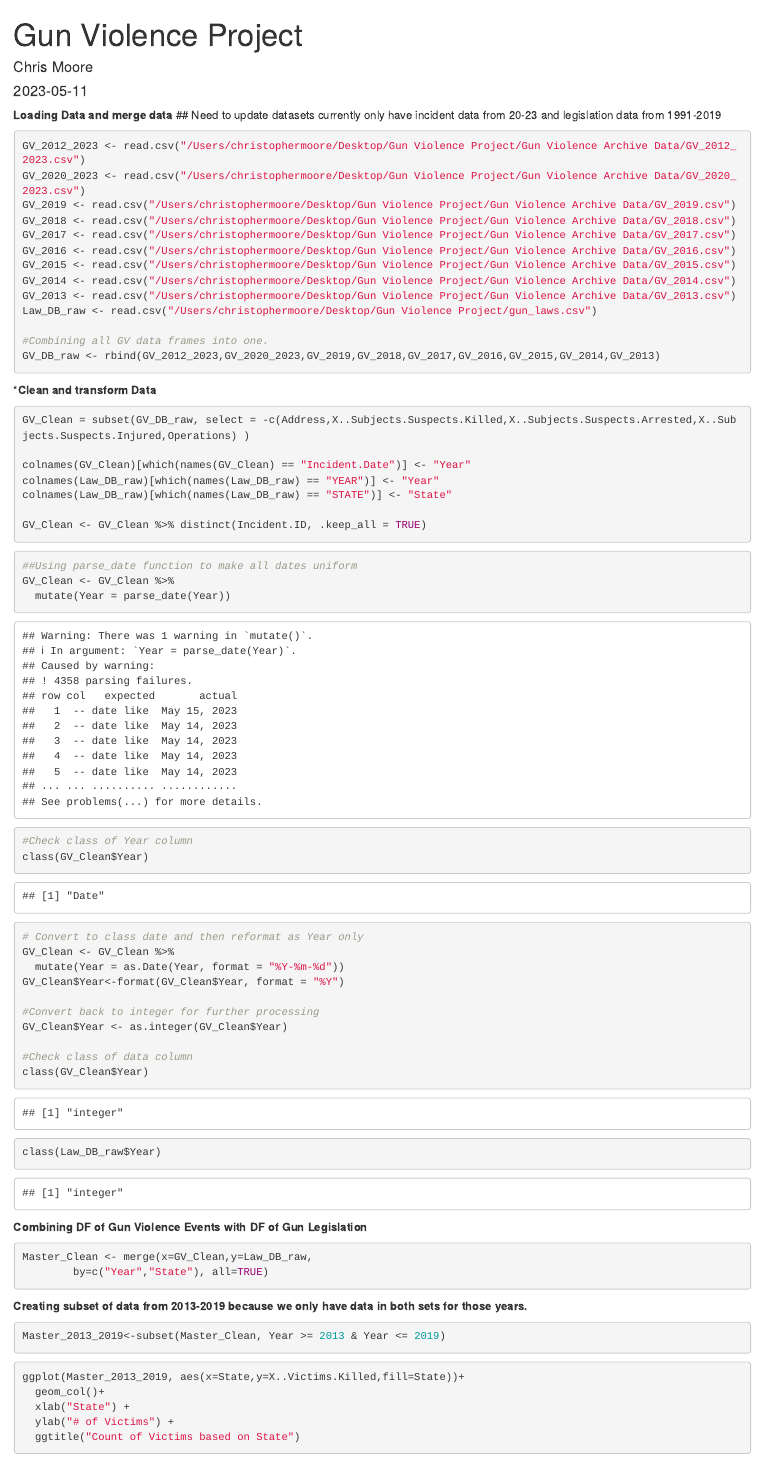
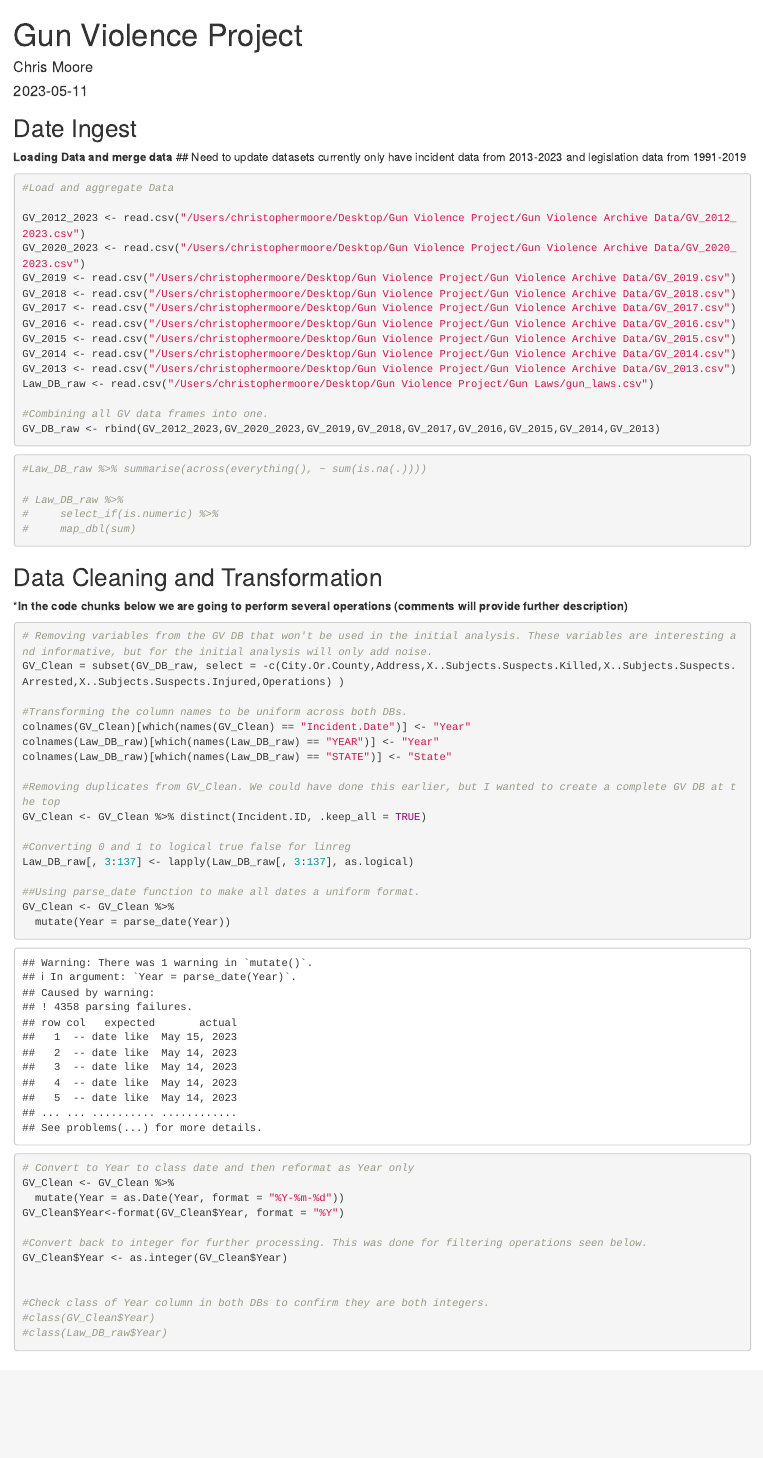
Before and after one commit to robotDad414/Gun_Violence_Project, an R Markdown document (Gun_Violence_Project_V1.Rmd): the page in a window 1100 px wide, from its top. Rendered offline with R 4.5, knitr and Pandoc, with nearby package versions; some code elsewhere in the file could not run offline; common packages that the code uses without loading them are loaded.

Commit message:
Update to RMD file

````diff
--- a/Gun_Violence_Project_V1.Rmd
+++ b/Gun_Violence_Project_V1.Rmd
@@ -17,9 +19,10 @@ library(parsedate)
 ```
-
-**Loading Data and merge data** \## Need to update datasets currently only have incident data from 20-23 and legislation data from 1991-2019
+## Date Ingest
+**Loading Data and merge data** \## Need to update datasets currently only have incident data from 2013-2023 and legislation data from 1991-2019
 
 ```{r}
 
+#Load and aggregate Data
 
 GV_2012_2023 <- read.csv("/Users/christophermoore/Desktop/Gun Violence Project/Gun Violence Archive Data/GV_2012_2023.csv")
 GV_2020_2023 <- read.csv("/Users/christophermoore/Desktop/Gun Violence Project/Gun Violence Archive Data/GV_2020_2023.csv")
@@ -30,43 +33,54 @@ GV_2016 <- read.csv("/Users/christophermoore/Desktop/Gun Violence Project/Gun Vi
 GV_2015 <- read.csv("/Users/christophermoore/Desktop/Gun Violence Project/Gun Violence Archive Data/GV_2015.csv")
 GV_2014 <- read.csv("/Users/christophermoore/Desktop/Gun Violence Project/Gun Violence Archive Data/GV_2014.csv")
 GV_2013 <- read.csv("/Users/christophermoore/Desktop/Gun Violence Project/Gun Violence Archive Data/GV_2013.csv")
-Law_DB_raw <- read.csv("/Users/christophermoore/Desktop/Gun Violence Project/gun_laws.csv")
+Law_DB_raw <- read.csv("/Users/christophermoore/Desktop/Gun Violence Project/Gun Laws/gun_laws.csv")
 
 #Combining all GV data frames into one.
 GV_DB_raw <- rbind(GV_2012_2023,GV_2020_2023,GV_2019,GV_2018,GV_2017,GV_2016,GV_2015,GV_2014,GV_2013)
 
 ```
 
-***Clean and transform Data**
+```{r}
+
+#Law_DB_raw %>% summarise(across(everything(), ~ sum(is.na(.))))
+
+# Law_DB_raw %>%
+#     select_if(is.numeric) %>%
+#     map_dbl(sum)
+```
+
+## Data Cleaning and Transformation
+***In the code chunks below we are going to perform several operations (comments will provide further description)**
 
 ```{r}
-GV_Clean = subset(GV_DB_raw, select = -c(Address,X..Subjects.Suspects.Killed,X..Subjects.Suspects.Arrested,X..Subjects.Suspects.Injured,Operations) )
 
+# Removing variables from the GV DB that won't be used in the initial analysis. These variables are interesting and informative, but for the initial analysis will only add noise.
+GV_Clean = subset(GV_DB_raw, select = -c(City.Or.County,Address,X..Subjects.Suspects.Killed,X..Subjects.Suspects.Arrested,X..Subjects.Suspects.Injured,Operations) )
+
+#Transforming the column names to be uniform across both DBs.
 colnames(GV_Clean)[which(names(GV_Clean) == "Incident.Date")] <- "Year"
 colnames(Law_DB_raw)[which(names(Law_DB_raw) == "YEAR")] <- "Year"
 colnames(Law_DB_raw)[which(names(Law_DB_raw) == "STATE")] <- "State"
 
+#Removing duplicates from GV_Clean. We could have done this earlier, but I wanted to create a complete GV DB at the top
 GV_Clean <- GV_Clean %>% distinct(Incident.ID, .keep_all = TRUE)
-```
 
-```{r}
-##Using parse_date function to make all dates uniform
+#Converting 0 and 1 to logical true false for linreg
+Law_DB_raw[, 3:137] <- lapply(Law_DB_raw[, 3:137], as.logical)
+
+##Using parse_date function to make all dates a uniform format.
 GV_Clean <- GV_Clean %>%
   mutate(Year = parse_date(Year))
-```
 
-```{r}
-#Check class of Year column
-class(GV_Clean$Year)
-
-# Convert to class date and then reformat as Year only
+# Convert to Year to class date and then reformat as Year only
 GV_Clean <- GV_Clean %>%
   mutate(Year = as.Date(Year, format = "%Y-%m-%d"))
 GV_Clean$Year<-format(GV_Clean$Year, format = "%Y")
 
-#Convert back to integer for further processing
+#Convert back to integer for further processing. This was done for filtering operations seen below.
 GV_Clean$Year <- as.integer(GV_Clean$Year)
 
-#Check class of data column
-class(GV_Clean$Year)
-class(Law_DB_raw$Year)
+
+#Check class of Year column in both DBs to confirm they are both integers.
+#class(GV_Clean$Year)
+#class(Law_DB_raw$Year)
````
Also changed, not shown: Gun_Violence_Project_V1.Rmd (20 more changed lines).
